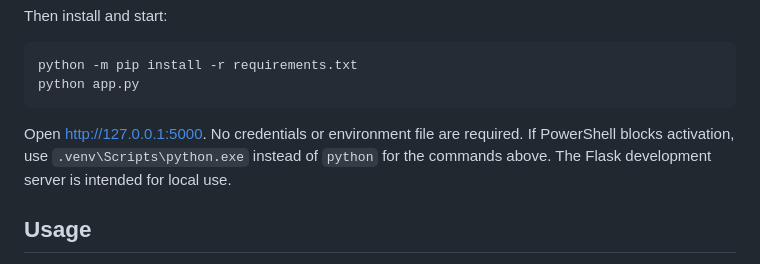
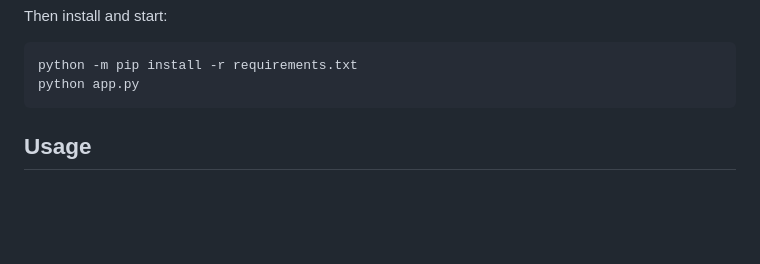
Before and after one commit to Harikiran0702/Predicting-Big-Mart-Sales, a Markdown page: README.md, the part around the change. Rendered like a GitHub page; blank space fills up the shorter version.

````diff
--- a/README.md
+++ b/README.md
@@ -44,7 +44,6 @@ python -m pip install -r requirements.txt
 python app.py
 ```
 
-Open <http://127.0.0.1:5000>. No credentials or environment file are required. If PowerShell blocks activation, use `.venv\Scripts\python.exe` instead of `python` for the commands above. The Flask development server is intended for local use.
 
 ## Usage
 
````
